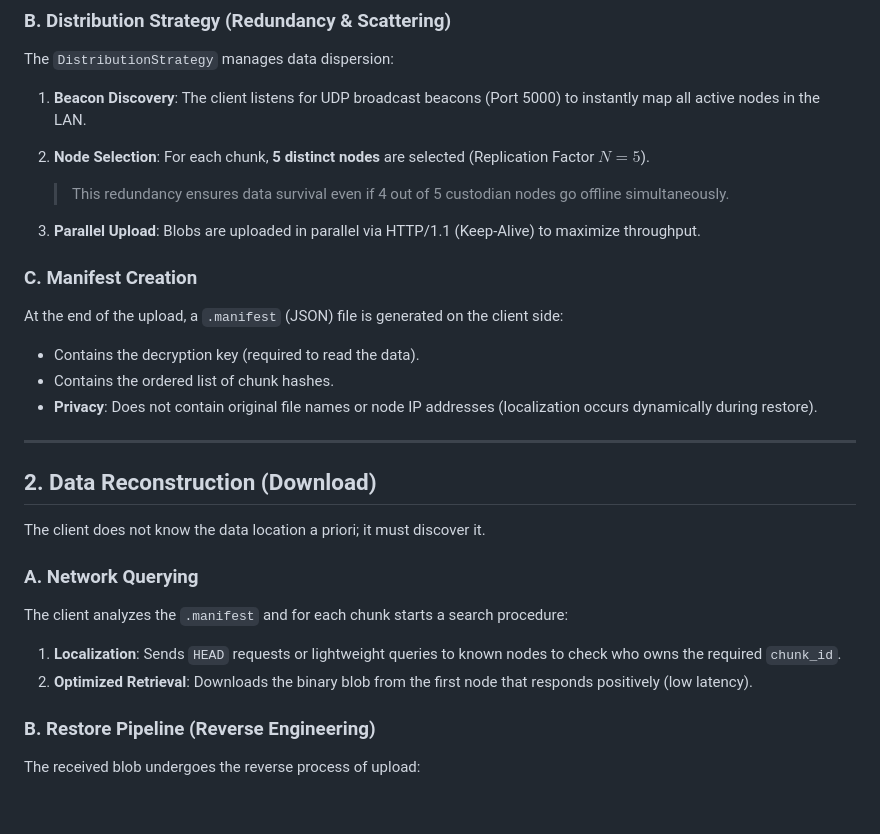
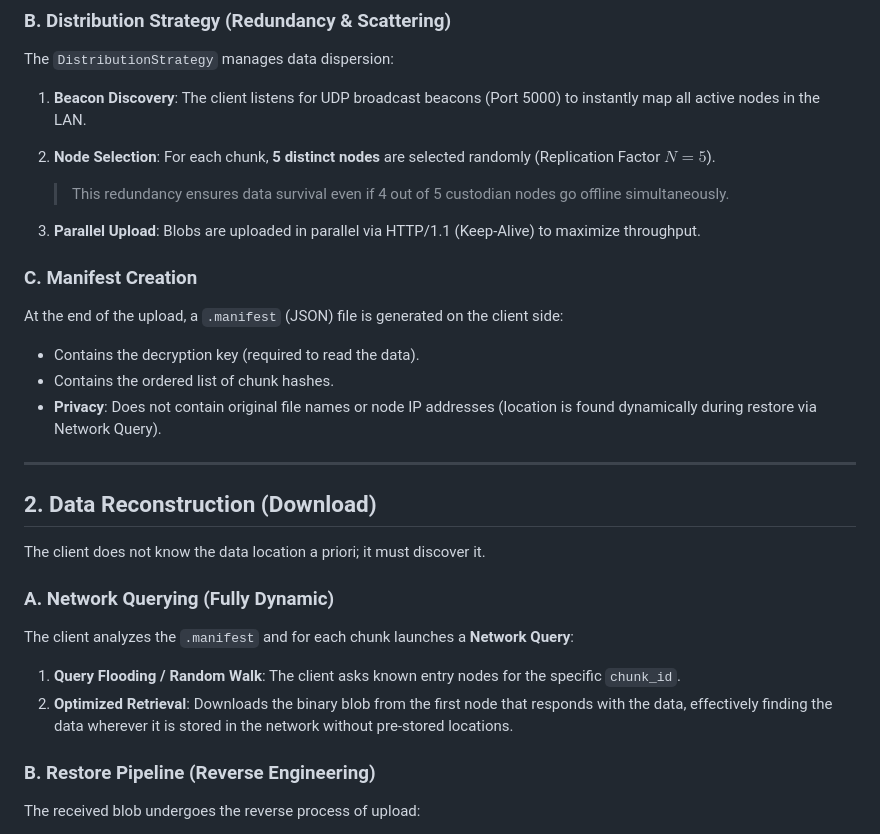
Before and after one commit to axiom4/peer2peer, a Markdown page: ARCHITECTURE.md, the part around the change. Rendered like a GitHub page; blank space fills up the shorter version.

Commit message:
Clarify node selection process and enhance privacy description in documentation

```diff
--- a/ARCHITECTURE.md
+++ b/ARCHITECTURE.md
@@ -30,7 +30,7 @@ When a user uploads a file, the `ShardManager` executes an in-memory transformat
 The `DistributionStrategy` manages data dispersion:
 
 1. **Beacon Discovery**: The client listens for UDP broadcast beacons (Port 5000) to instantly map all active nodes in the LAN.
-2. **Node Selection**: For each chunk, **5 distinct nodes** are selected (Replication Factor $N=5$).
+2. **Node Selection**: For each chunk, **5 distinct nodes** are selected randomly (Replication Factor $N=5$).
 
    > This redundancy ensures data survival even if 4 out of 5 custodian nodes go offline simultaneously.
 
@@ -42,7 +42,7 @@ At the end of the upload, a `.manifest` (JSON) file is generated on the client s
 
 - Contains the decryption key (required to read the data).
 - Contains the ordered list of chunk hashes.
-- **Privacy**: Does not contain original file names or node IP addresses (localization occurs dynamically during restore).
+- **Privacy**: Does not contain original file names or node IP addresses (location is found dynamically during restore via Network Query).
 
 ---
 
@@ -50,12 +50,12 @@ At the end of the upload, a `.manifest` (JSON) file is generated on the client s
 
 The client does not know the data location a priori; it must discover it.
 
-### A. Network Querying
+### A. Network Querying (Fully Dynamic)
 
-The client analyzes the `.manifest` and for each chunk starts a search procedure:
+The client analyzes the `.manifest` and for each chunk launches a **Network Query**:
 
-1. **Localization**: Sends `HEAD` requests or lightweight queries to known nodes to check who owns the required `chunk_id`.
-2. **Optimized Retrieval**: Downloads the binary blob from the first node that responds positively (low latency).
+1. **Query Flooding / Random Walk**: The client asks known entry nodes for the specific `chunk_id`.
+2. **Optimized Retrieval**: Downloads the binary blob from the first node that responds with the data, effectively finding the data wherever it is stored in the network without pre-stored locations.
 
 ### B. Restore Pipeline (Reverse Engineering)
 
```
Also changed, not shown: README.md (+1 -1 lines).
